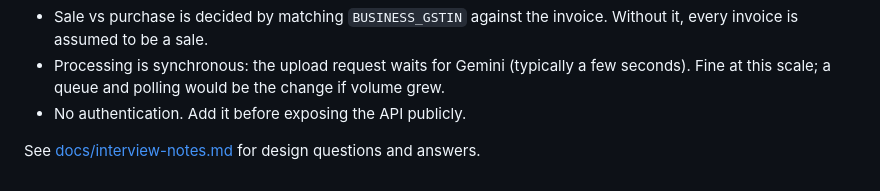
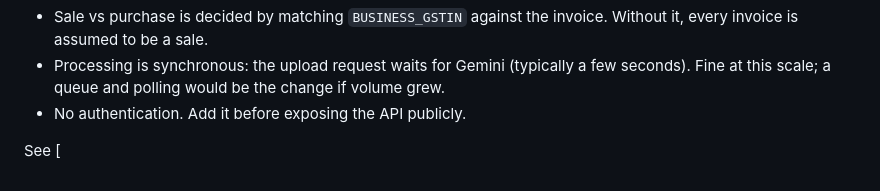
Before and after one commit to anuranganathan/regflow-ai, a Markdown page: README.md, the part around the change. Drawn GitHub-style.

```diff
--- a/README.md
+++ b/README.md
@@ -321,4 +321,4 @@ adk run regflow_agent      # terminal chat, from the project root
 - Processing is synchronous: the upload request waits for Gemini (typically a few seconds). Fine at this scale; a queue and polling would be the change if volume grew.
 - No authentication. Add it before exposing the API publicly.
 
-See [docs/interview-notes.md](docs/interview-notes.md) for design questions and answers.
+See [
```
